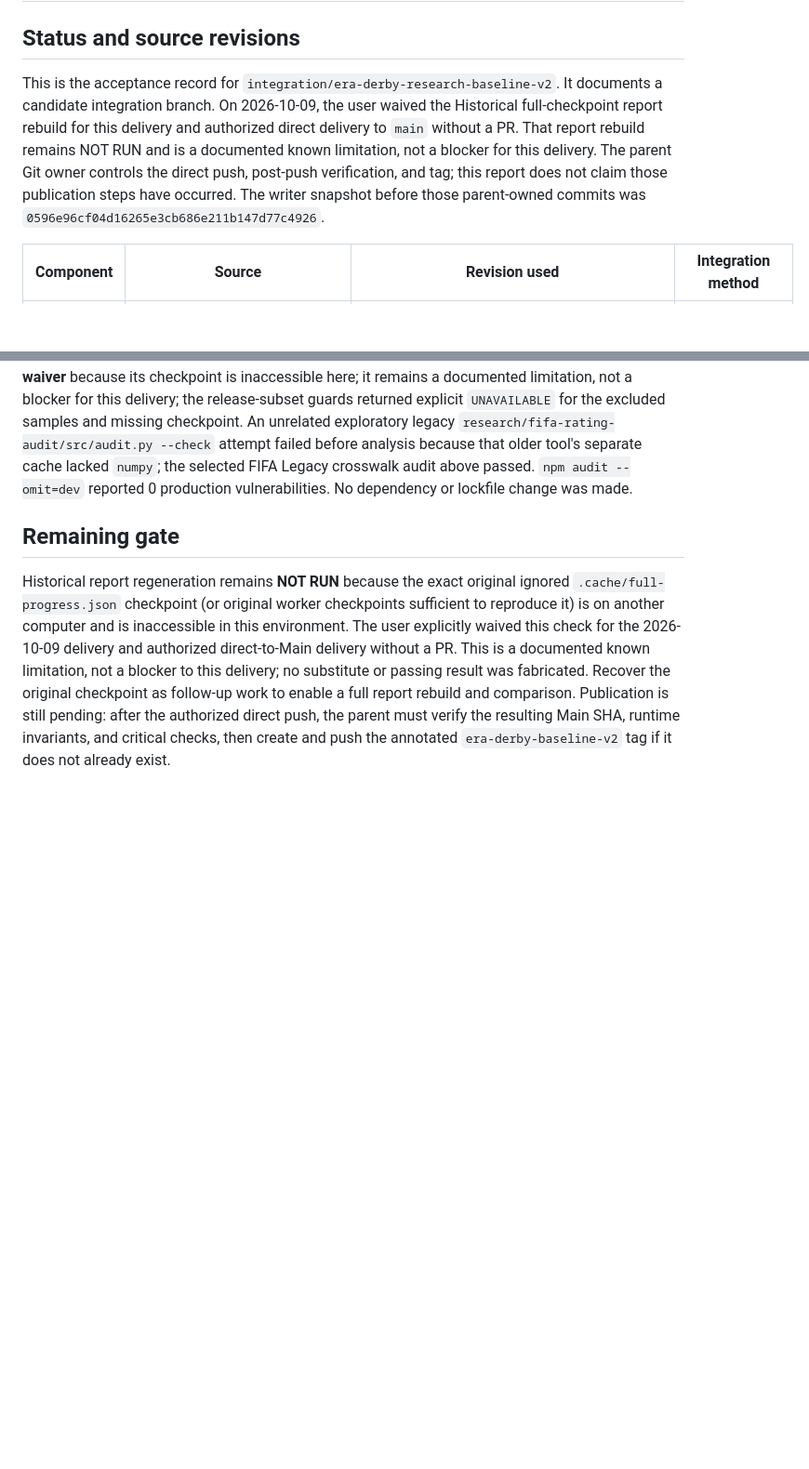
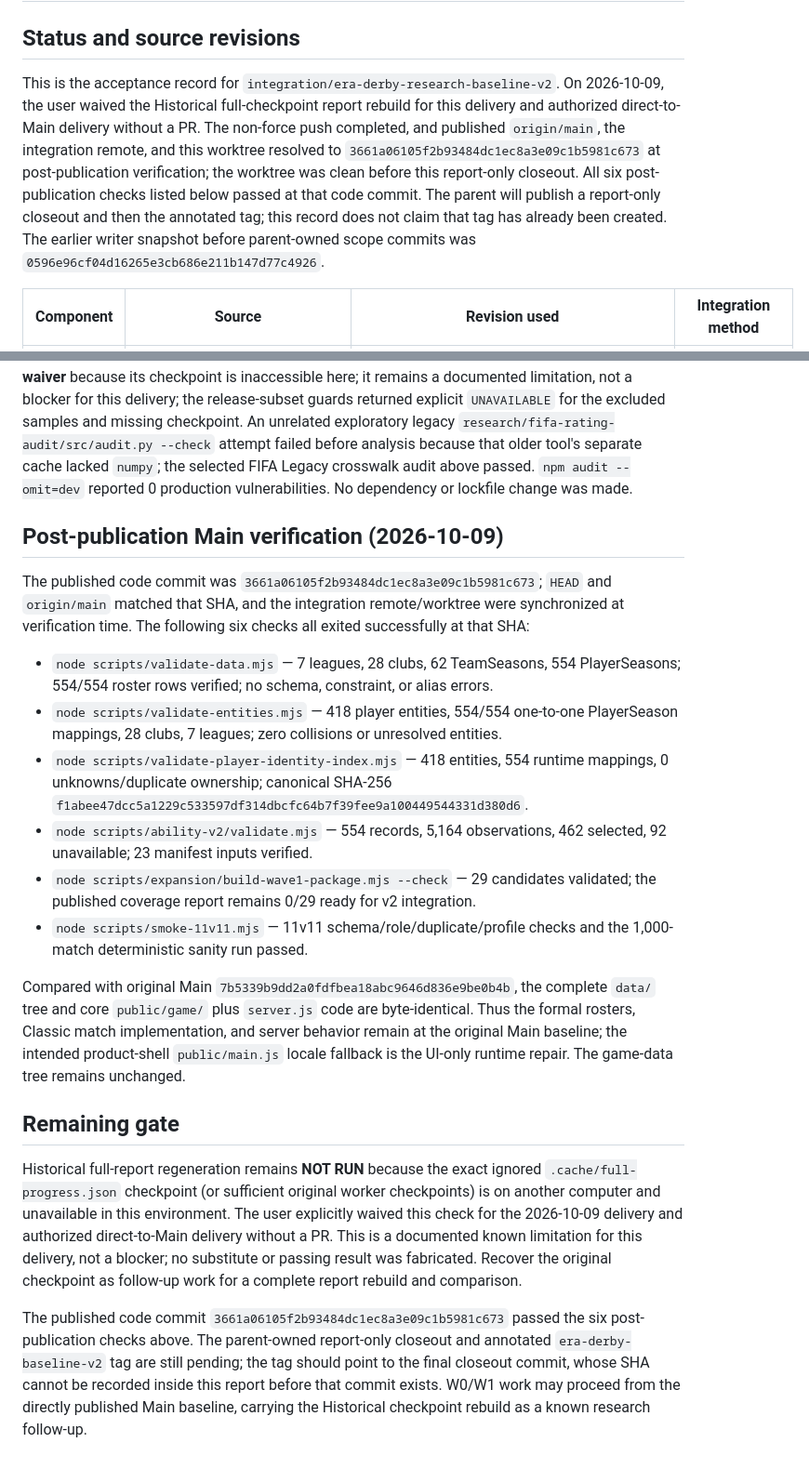
Before and after one commit to 2505059-dot/battle-base, a Markdown page: docs/era-derby-research-baseline-v2.md, 2 parts joined by grey strips. Shown at 93% size. Drawn GitHub-style; blank space fills up the shorter version.

Commit message:
docs(integration): record main delivery and post-publication verification

```diff
--- a/docs/era-derby-research-baseline-v2.md
+++ b/docs/era-derby-research-baseline-v2.md
@@ -2,7 +2,7 @@
 
 ## Status and source revisions
 
-This is the acceptance record for `integration/era-derby-research-baseline-v2`. It documents a candidate integration branch. On 2026-10-09, the user waived the Historical full-checkpoint report rebuild for this delivery and authorized direct delivery to `main` without a PR. That report rebuild remains NOT RUN and is a documented known limitation, not a blocker for this delivery. The parent Git owner controls the direct push, post-push verification, and tag; this report does not claim those publication steps have occurred. The writer snapshot before those parent-owned commits was `0596e96cf04d16265e3cb686e211b147d77c4926`.
+This is the acceptance record for `integration/era-derby-research-baseline-v2`. On 2026-10-09, the user waived the Historical full-checkpoint report rebuild for this delivery and authorized direct-to-Main delivery without a PR. The non-force push completed, and published `origin/main`, the integration remote, and this worktree resolved to `3661a06105f2b93484dc1ec8a3e09c1b5981c673` at post-publication verification; the worktree was clean before this report-only closeout. All six post-publication checks listed below passed at that code commit. The parent will publish a report-only closeout and then the annotated tag; this record does not claim that tag has already been created. The earlier writer snapshot before parent-owned scope commits was `0596e96cf04d16265e3cb686e211b147d77c4926`.
 
 | Component | Source | Revision used | Integration method |
 |---|---|---|---|
@@ -64,6 +64,21 @@ All **21 user-listed automatic commands** passed: the parent-run `npm ci`, `npm
 
 The full commands and outputs, including initial setup failures and corrected reruns, are recorded in ignored `research/historical-card-search/.cache/era-derby-acceptance.jsonl`. The final required set is **21/21 PASS** (including the parent-run `npm ci`); the four initially cache-blocked ability-v2 checks passed after the verified ignored cache was copied, and the stale localization assertion passed after its narrow fix. Supplemental checks passed: ability source verification 14/14, CRLF/tamper verification 2/2, PES synthetic parser 2/2, and Historical synthetic regression 290/290. Four source-backed research commands also passed (FIFA calibration, FIFA crosswalk, PES finalization, Historical sample verification). Historical report regeneration is **NOT RUN under the user waiver** because its checkpoint is inaccessible here; it remains a documented limitation, not a blocker for this delivery; the release-subset guards returned explicit `UNAVAILABLE` for the excluded samples and missing checkpoint. An unrelated exploratory legacy `research/fifa-rating-audit/src/audit.py --check` attempt failed before analysis because that older tool's separate cache lacked `numpy`; the selected FIFA Legacy crosswalk audit above passed. `npm audit --omit=dev` reported 0 production vulnerabilities. No dependency or lockfile change was made.
 
+## Post-publication Main verification (2026-10-09)
+
+The published code commit was `3661a06105f2b93484dc1ec8a3e09c1b5981c673`; `HEAD` and `origin/main` matched that SHA, and the integration remote/worktree were synchronized at verification time. The following six checks all exited successfully at that SHA:
+
+- `node scripts/validate-data.mjs` — 7 leagues, 28 clubs, 62 TeamSeasons, 554 PlayerSeasons; 554/554 roster rows verified; no schema, constraint, or alias errors.
+- `node scripts/validate-entities.mjs` — 418 player entities, 554/554 one-to-one PlayerSeason mappings, 28 clubs, 7 leagues; zero collisions or unresolved entities.
+- `node scripts/validate-player-identity-index.mjs` — 418 entities, 554 runtime mappings, 0 unknowns/duplicate ownership; canonical SHA-256 `f1abee47dcc5a1229c533597df314dbcfc64b7f39fee9a100449544331d380d6`.
+- `node scripts/ability-v2/validate.mjs` — 554 records, 5,164 observations, 462 selected, 92 unavailable; 23 manifest inputs verified.
+- `node scripts/expansion/build-wave1-package.mjs --check` — 29 candidates validated; the published coverage report remains 0/29 ready for v2 integration.
+- `node scripts/smoke-11v11.mjs` — 11v11 schema/role/duplicate/profile checks and the 1,000-match deterministic sanity run passed.
+
+Compared with original Main `7b5339b9dd2a0fdfbea18abc9646d836e9be0b4b`, the complete `data/` tree and core `public/game/` plus `server.js` code are byte-identical. Thus the formal rosters, Classic match implementation, and server behavior remain at the original Main baseline; the intended product-shell `public/main.js` locale fallback is the UI-only runtime repair. The game-data tree remains unchanged.
+
 ## Remaining gate
 
-Historical report regeneration remains **NOT RUN** because the exact original ignored `.cache/full-progress.json` checkpoint (or original worker checkpoints sufficient to reproduce it) is on another computer and is inaccessible in this environment. The user explicitly waived this check for the 2026-10-09 delivery and authorized direct-to-Main delivery without a PR. This is a documented known limitation, not a blocker to this delivery; no substitute or passing result was fabricated. Recover the original checkpoint as follow-up work to enable a full report rebuild and comparison. Publication is still pending: after the authorized direct push, the parent must verify the resulting Main SHA, runtime invariants, and critical checks, then create and push the annotated `era-derby-baseline-v2` tag if it does not already exist.
+Historical full-report regeneration remains **NOT RUN** because the exact ignored `.cache/full-progress.json` checkpoint (or sufficient original worker checkpoints) is on another computer and unavailable in this environment. The user explicitly waived this check for the 2026-10-09 delivery and authorized direct-to-Main delivery without a PR. This is a documented known limitation for this delivery, not a blocker; no substitute or passing result was fabricated. Recover the original checkpoint as follow-up work for a complete report rebuild and comparison.
+
+The published code commit `3661a06105f2b93484dc1ec8a3e09c1b5981c673` passed the six post-publication checks above. The parent-owned report-only closeout and annotated `era-derby-baseline-v2` tag are still pending; the tag should point to the final closeout commit, whose SHA cannot be recorded inside this report before that commit exists. W0/W1 work may proceed from the directly published Main baseline, carrying the Historical checkpoint rebuild as a known research follow-up.
```
